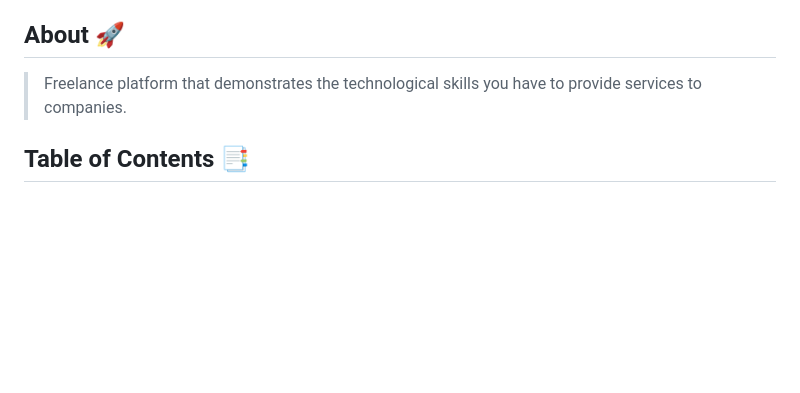
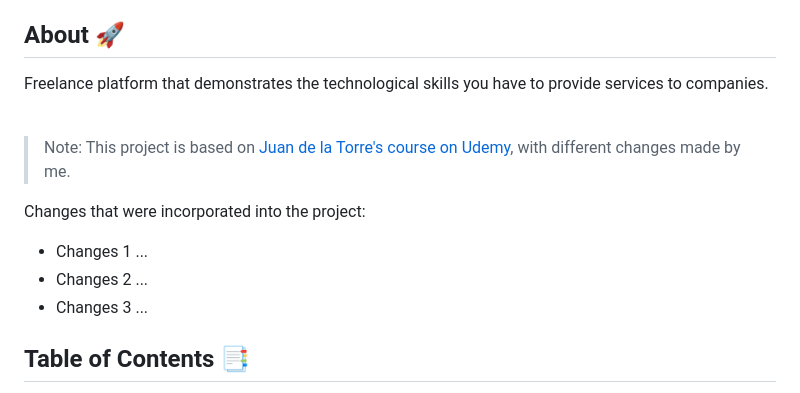
Before and after one commit to binarieschool/web-freelancer, a Markdown page: README.md, the part around one of its changes. GitHub-like rendering; blank space fills up the shorter version.

```diff
--- a/README.md
+++ b/README.md
@@ -4,7 +4,17 @@
 
 ## About 🚀
 
-  > Freelance platform that demonstrates the technological skills you have to provide services to companies.
+Freelance platform that demonstrates the technological skills you have to provide services to companies.
+
+<br/>
+
+>  <p>Note: This project is based on <a href="https://www.udemy.com/user/juanpablodelatorrevaldez/" target="_blank">Juan de la Torre's course on Udemy</a>, with different changes made by me.</p>
+
+Changes that were incorporated into the project:
+
+- Changes 1 ...
+- Changes 2 ...
+- Changes 3 ...
 
 ## Table of Contents 📑
 
```
Also changed, not shown: other parts of README.md (+1 -1 lines).
